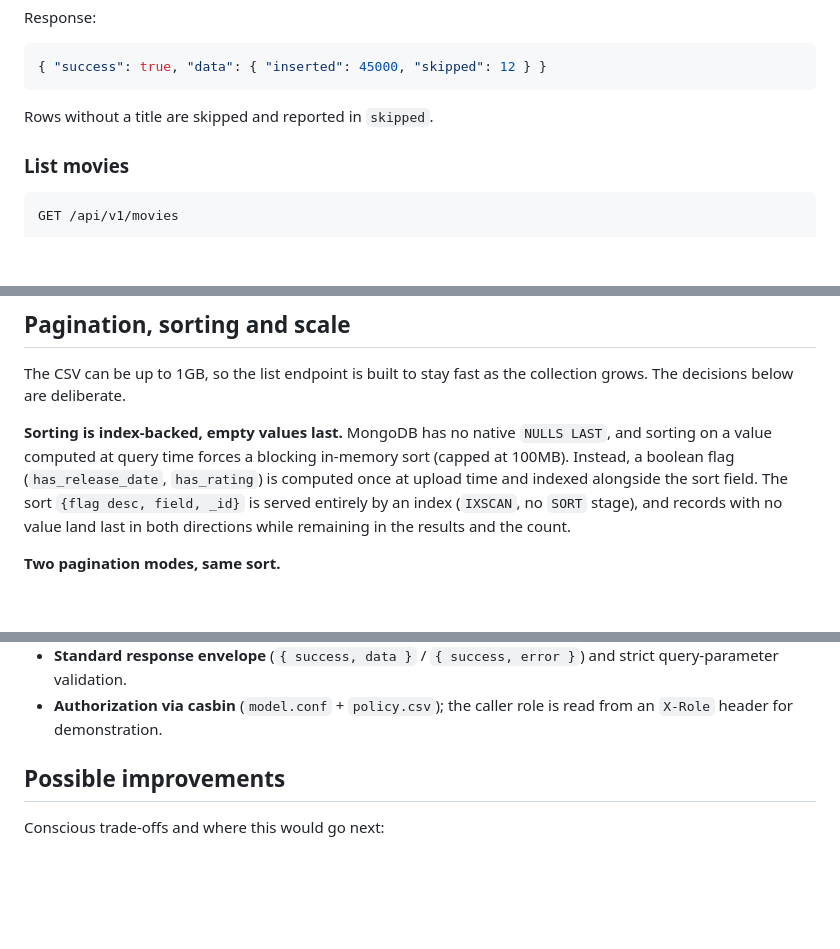
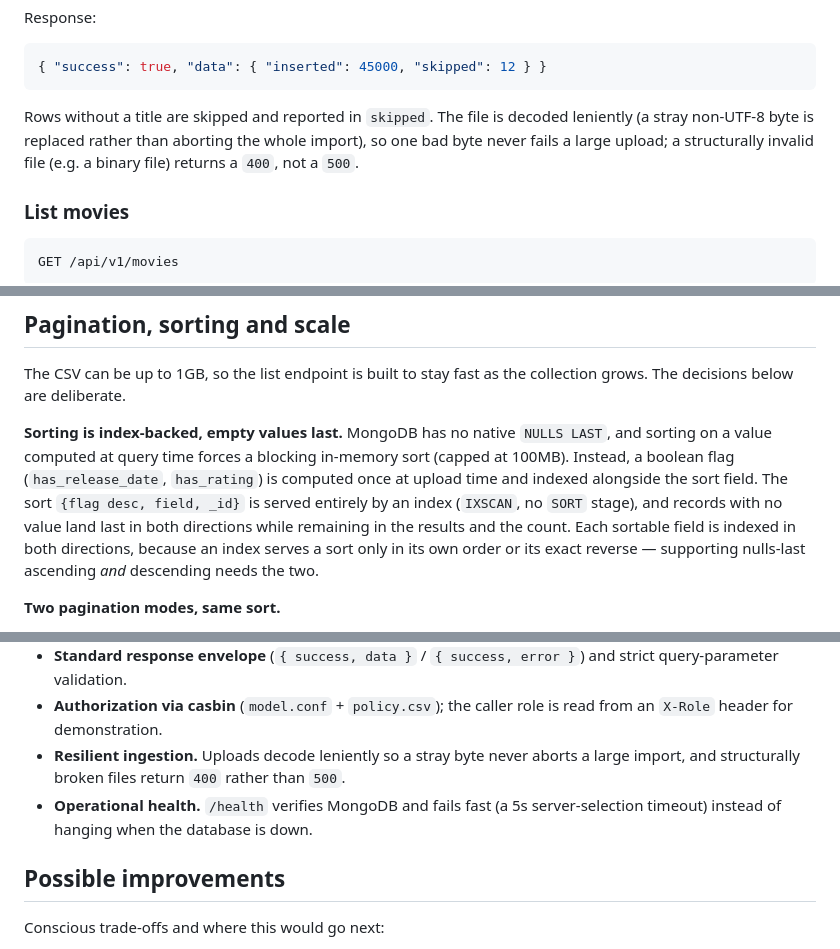
Before and after one commit to ayush-sharaf/content-review-system, a Markdown page: README.md, 3 parts joined by grey strips. GitHub-like rendering; blank space fills up the shorter version.

Commit message:
Document lenient ingestion, index trade-off and UI defaults in README

````diff
--- a/README.md
+++ b/README.md
@@ -137,7 +141,10 @@ Response:
 { "success": true, "data": { "inserted": 45000, "skipped": 12 } }
 ```
 
-Rows without a title are skipped and reported in `skipped`.
+Rows without a title are skipped and reported in `skipped`. The file is decoded
+leniently (a stray non-UTF-8 byte is replaced rather than aborting the whole
+import), so one bad byte never fails a large upload; a structurally invalid file
+(e.g. a binary file) returns a `400`, not a `500`.
 
 ### List movies
 
@@ -208,7 +215,10 @@ in-memory sort (capped at 100MB). Instead, a boolean flag (`has_release_date`,
 `has_rating`) is computed once at upload time and indexed alongside the sort
 field. The sort `{flag desc, field, _id}` is served entirely by an index
 (`IXSCAN`, no `SORT` stage), and records with no value land last in both
-directions while remaining in the results and the count.
+directions while remaining in the results and the count. Each sortable field is
+indexed in both directions, because an index serves a sort only in its own order
+or its exact reverse — supporting nulls-last ascending *and* descending needs
+the two.
 
 **Two pagination modes, same sort.**
 
@@ -288,6 +298,10 @@ The main engineering choices, in one place:
   and strict query-parameter validation.
 - **Authorization via casbin** (`model.conf` + `policy.csv`); the caller role is
   read from an `X-Role` header for demonstration.
+- **Resilient ingestion.** Uploads decode leniently so a stray byte never aborts
+  a large import, and structurally broken files return `400` rather than `500`.
+- **Operational health.** `/health` verifies MongoDB and fails fast (a 5s
+  server-selection timeout) instead of hanging when the database is down.
 
 ## Possible improvements
 
````
Also changed, not shown: other parts of README.md (+4 -0 lines).
